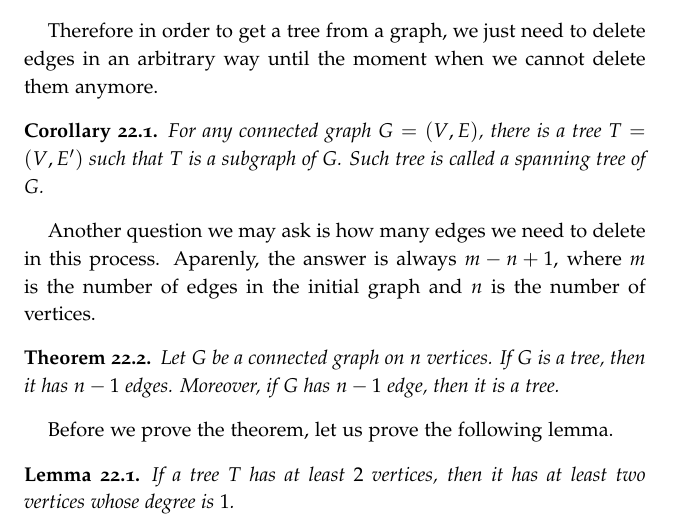
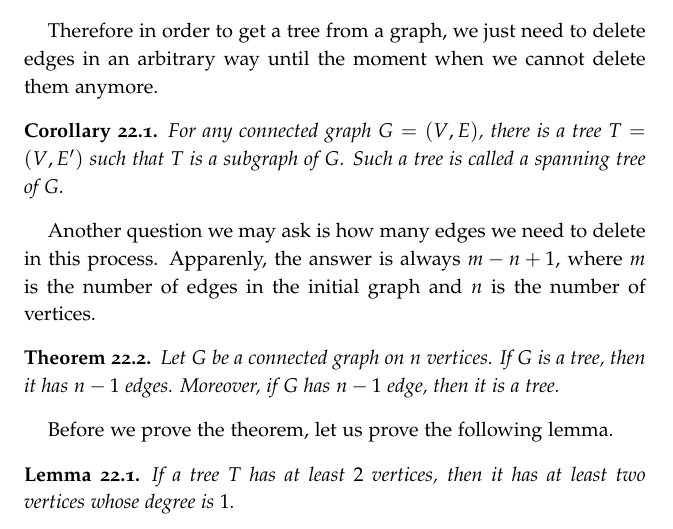
Before and after one commit to alexanderknop/I2DM, a LaTeX thesis (main.tex, which reads parts/part_5/chapter_22_trees.tex): part of page 166 of 193, cut so that both start at the same text. The pictures show the PDF file I2DM.pdf that the author committed with the source.

Commit message:
Fix Issue #104

```diff
--- a/parts/part_5/chapter_22_trees.tex
+++ b/parts/part_5/chapter_22_trees.tex
@@ -52,11 +52,11 @@ Therefore in order to get a tree from a graph, we just need to delete edges
 in an arbitrary way until the moment when we cannot delete them anymore.
 \begin{corollary}
   For any connected graph $G = (V, E)$, there is a tree $T = (V, E')$ such
-  that $T$ is a subgraph of $G$. Such tree is called a spanning tree of $G$.
+  that $T$ is a subgraph of $G$. Such a tree is called a spanning tree of $G$.
 \end{corollary}
 
 Another question we may ask is how many edges we need to delete in this process.
-Aparenly, the answer is always $m - n + 1$, where $m$ is the number of edges in
+Apparenly, the answer is always $m - n + 1$, where $m$ is the number of edges in
 the initial graph and $n$ is the number of vertices.
 \begin{theorem}
 \label{theorem:tree-is-minimally-connected}
```
Also changed, not shown: I2DM.pdf.
